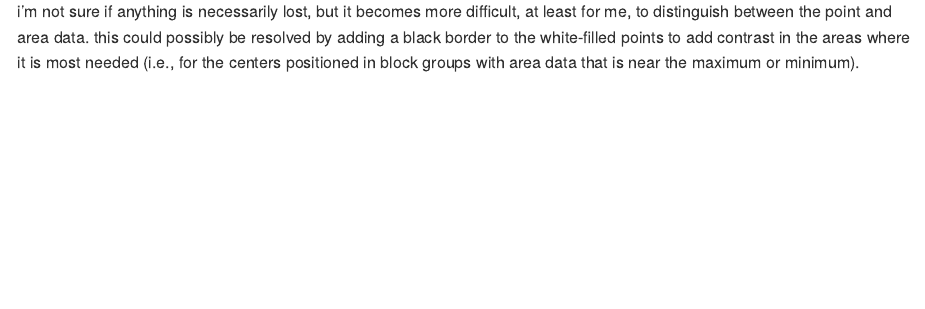
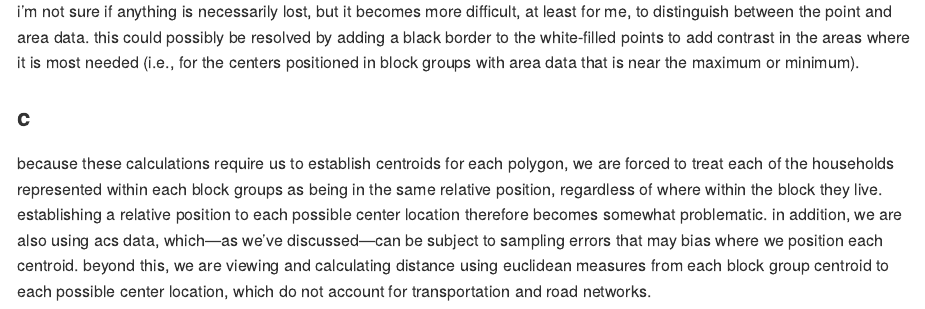
Before and after one commit to kenjinc/pam6950, an R Markdown document (problem-sets/hw-5.Rmd): the page in a window 1100 px wide, from 9040 px down. The pictures show the output file problem-sets/hw-5.md that the author committed with the source, drawn offline in the style of GitHub; long lines of code are wrapped.

Commit message:
added sections to q2

```diff
--- a/problem-sets/hw-5.Rmd
+++ b/problem-sets/hw-5.Rmd
@@ -151,6 +151,6 @@ ggplot() +
 
 i'm not sure if anything is necessarily lost, but it becomes more difficult, at least for me, to distinguish between the point and area data. this could possibly be resolved by adding a black border to the white-filled points to add contrast in the areas where it is most needed (i.e., for the centers positioned in block groups with area data that is near the maximum or minimum).
 
+### c
 
-
-### c
+because these calculations require us to establish centroids for each polygon, we are forced to treat each of the households represented within each block groups as being in the same relative position, regardless of where within the block they live. establishing a relative position to each possible center location therefore becomes somewhat problematic. in addition, we are also using acs data, which—as we've discussed—can be subject to sampling errors that may bias where we position each centroid. beyond this, we are viewing and calculating distance using euclidean measures from each block group centroid to each possible center location, which do not account for transportation and road networks.
```
Also changed, not shown: problem-sets/hw-5.md.
